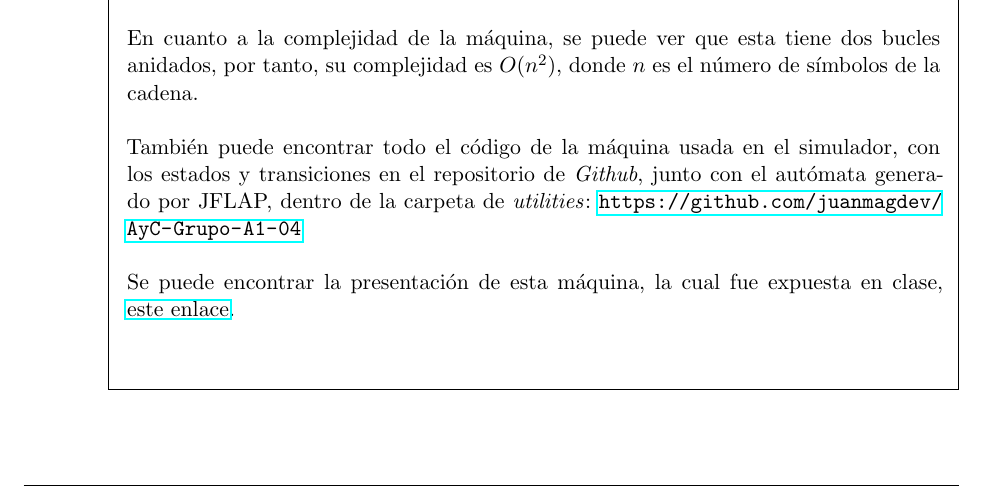
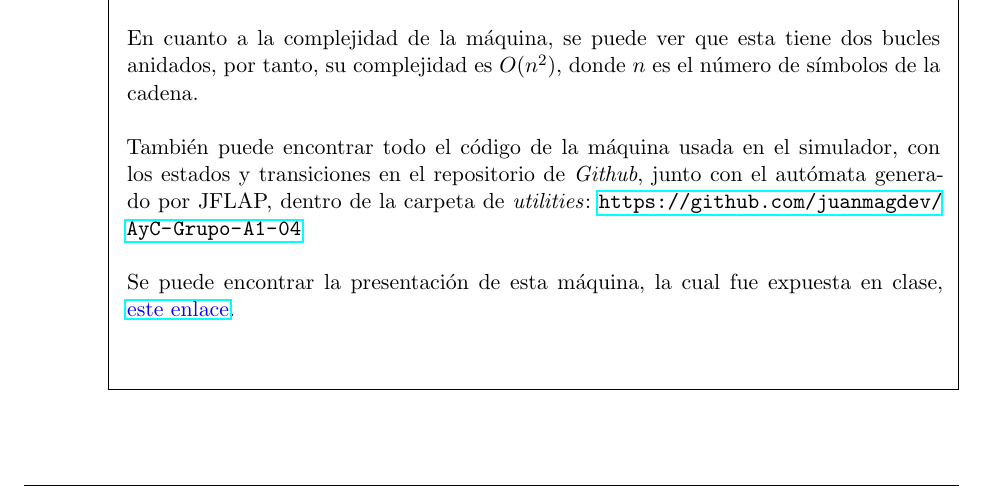
Before and after one commit to juanmagdev/AyC-Grupo-A1-04, a LaTeX problem sheet (maquinas-turing/maquinasTuring.tex): part of page 2 of 4, cut so that both start at the same text. Compiled offline with pdfLaTeX.

Commit message:
url fixed

```diff
--- a/maquinas-turing/maquinasTuring.tex
+++ b/maquinas-turing/maquinasTuring.tex
@@ -146,8 +146,7 @@
             \\
             \\
             Se puede encontrar la presentación de esta máquina, la cual fue expuesta en clase,
-            \href{https://docs.google.com/presentation/d/1ZGBfp_iIh9p28WokAD8IalFsRS-j9Oyw
-            /edit?usp=sharing&ouid=115190935631983820007&rtpof=true&sd=true}{este enlace}.
+            \href{https://docs.google.com/presentation/d/1ZGBfp_iIh9p28WokAD8IalFsRS-j9Oyw%20/edit?usp=sharing&ouid=115190935631983820007&rtpof=true&sd=true}{\color{blue}{este enlace}}.
             \\
             \\
         \end{solution}
```
Also changed, not shown: maquinas-turing/maquinasTuring.pdf.
